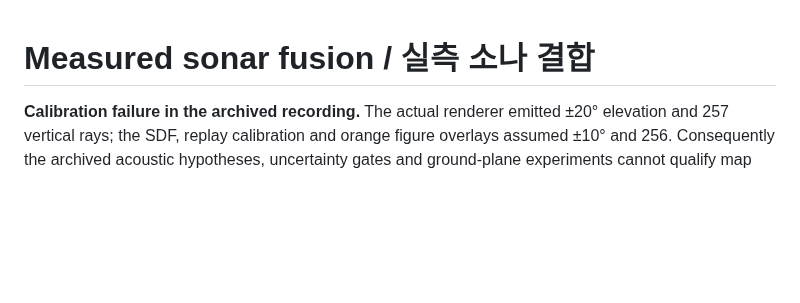
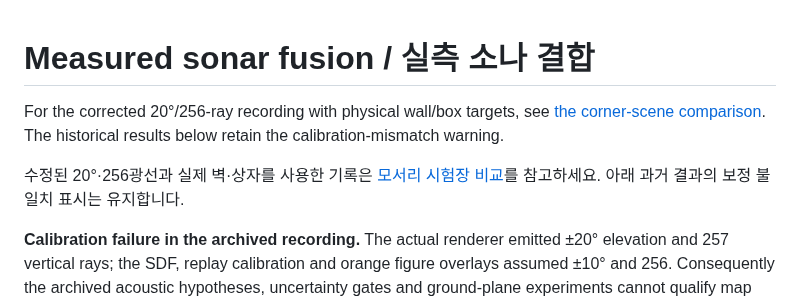
Before and after one commit to IOES-Lab/POSIM-SLAM, a Markdown page: docs/diagnostics/measured-sonar.md, the part around the change. Rendered like a GitHub page; blank space fills up the shorter version.

```diff
--- a/docs/diagnostics/measured-sonar.md
+++ b/docs/diagnostics/measured-sonar.md
@@ -1,4 +1,12 @@
 # Measured sonar fusion / 실측 소나 결합
+
+For the corrected 20°/256-ray recording with physical wall/box targets, see
+[the corner-scene comparison](sonar-corner-scene.md). The historical results
+below retain the calibration-mismatch warning.
+
+수정된 20°·256광선과 실제 벽·상자를 사용한 기록은
+[모서리 시험장 비교](sonar-corner-scene.md)를 참고하세요. 아래 과거 결과의
+보정 불일치 표시는 유지합니다.
 
 **Calibration failure in the archived recording.** The actual renderer emitted
 ±20° elevation and 257 vertical rays; the SDF, replay calibration and orange
```
Also changed, not shown: THIRD_PARTY.md (+17 -0 lines), docs/diagnostics/sonar-corner-scene.md (added, +114 -0 lines), native/basalt/README.md (+10 -0 lines), docs/diagnostics/sonar-corner-default-16.png (added), docs/diagnostics/sonar-corner-default-32.png (added), 14 other files.
